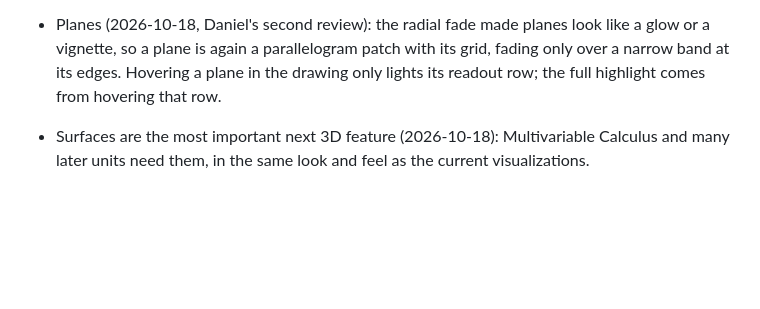
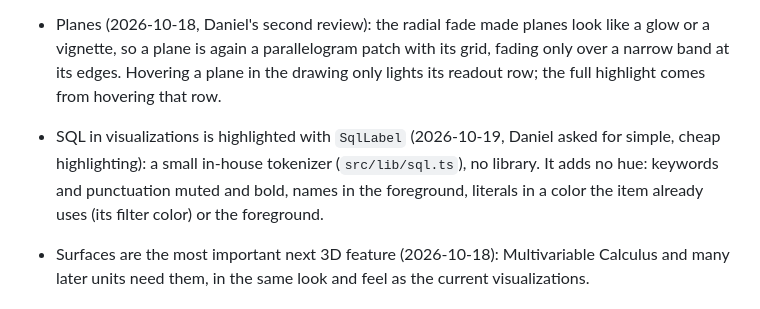
Before and after one commit to daniekans/lumen, a Markdown page: docs/DECISIONS.md, the part around the change. Rendered like a GitHub page; blank space fills up the shorter version.

Commit message:
docs: SQL highlighting decision and SqlLabel usage

```diff
--- a/docs/DECISIONS.md
+++ b/docs/DECISIONS.md
@@ -203,6 +203,10 @@ reopen them. Newest last within each section. Add to this file whenever somethin
   a vignette, so a plane is again a parallelogram patch with its grid, fading only over a
   narrow band at its edges. Hovering a plane in the drawing only lights its readout row; the
   full highlight comes from hovering that row.
+- SQL in visualizations is highlighted with `SqlLabel` (2026-10-19, Daniel asked for simple,
+  cheap highlighting): a small in-house tokenizer (`src/lib/sql.ts`), no library. It adds no hue:
+  keywords and punctuation muted and bold, names in the foreground, literals in a color the item
+  already uses (its filter color) or the foreground.
 - Surfaces are the most important next 3D feature (2026-10-18): Multivariable Calculus and many
   later units need them, in the same look and feel as the current visualizations.
 
```
Also changed, not shown: docs/ADDING_CONTENT.md (+2 -0 lines).
